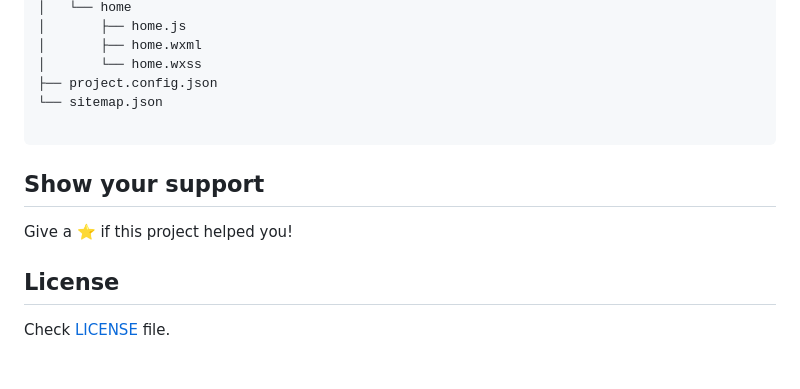
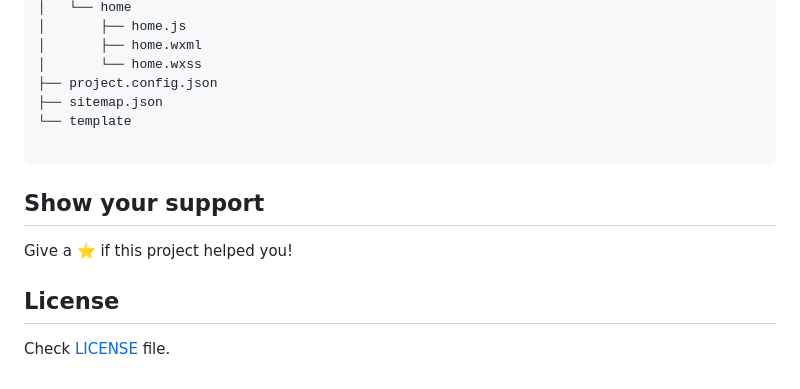
Before and after one commit to i0Ek3/eProperty, a Markdown page: README.md, the part around the change printed below. GitHub-like rendering.

````diff
--- a/README.md
+++ b/README.md
@@ -40,7 +43,8 @@ Comming soon...
 │       ├── home.wxml
 │       └── home.wxss
 ├── project.config.json
-└── sitemap.json
+├── sitemap.json
+└── template
 
 ```
 
````
Also changed, not shown: other parts of README.md (+11 -8 lines), images/e.jpg (added), images/mini.jpg (added), 10 other files.
